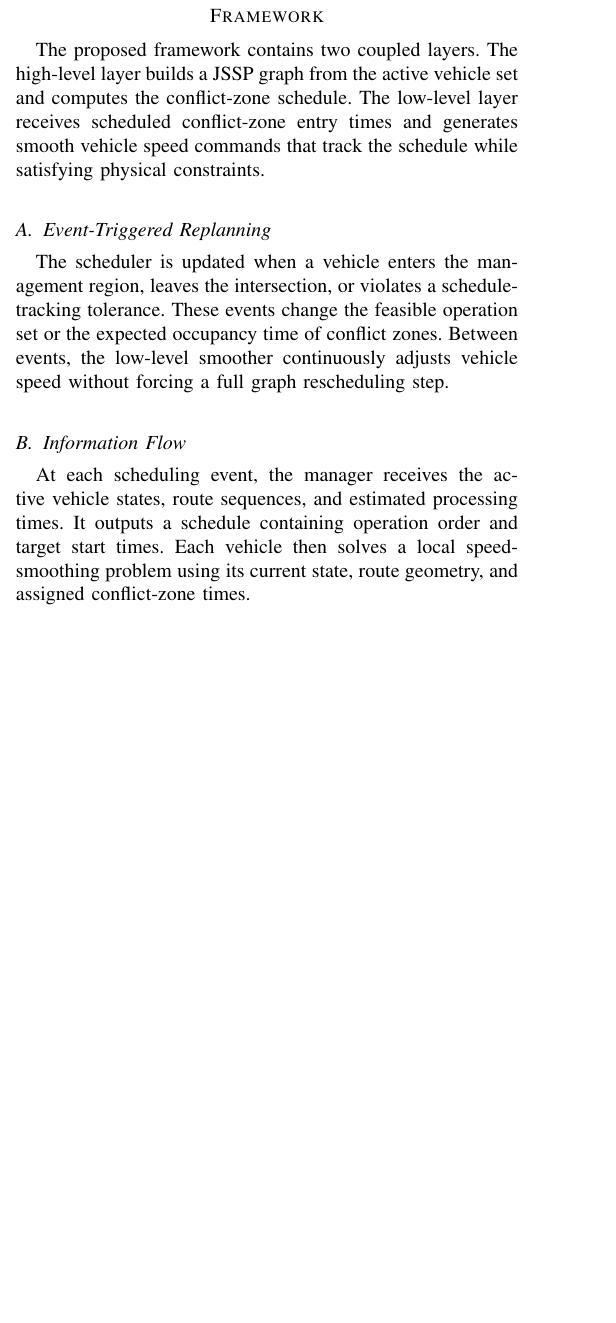
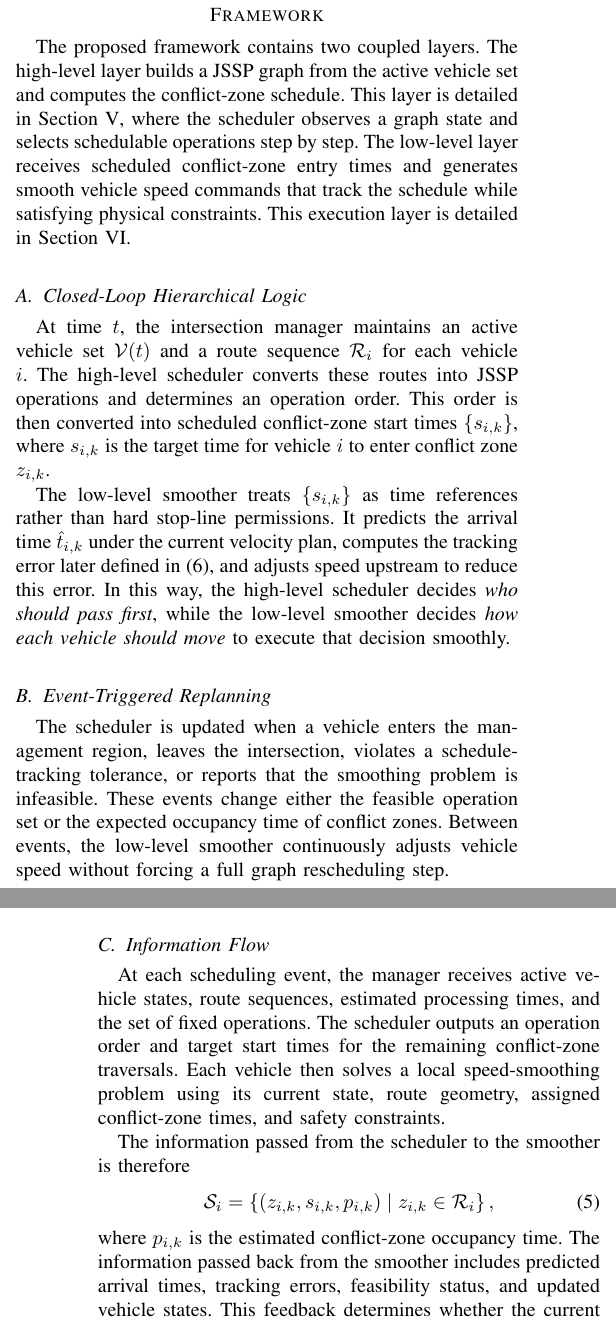
Before and after one commit to TravidP/JSSP-based-Intersection-Management-with-Trajectory-Smoother, a LaTeX paper (Hierarchical JSSP-Based Scheduling.tex, which reads sections/04_hierarchical_framework.tex): part of one column of page 2 of 4 before the commit and two parts of the columns of pages 2 and 3 of 5 after it, the two joined at a grey line, cut so that both start at the same text, the shorter picture padded with empty space. Compiled offline with pdfLaTeX.

Commit message:
update the template

```diff
--- a/sections/04_hierarchical_framework.tex
+++ b/sections/04_hierarchical_framework.tex
@@ -3,17 +3,33 @@
 % EN: This is the core architecture section. Make the reader understand how the scheduler and smoother exchange information.
 % CN: 这是文章核心框架部分，要让读者理解高层调度器和低层平滑控制器如何交互。
 
-The proposed framework contains two coupled layers. The high-level layer builds a JSSP graph from the active vehicle set and computes the conflict-zone schedule. The low-level layer receives scheduled conflict-zone entry times and generates smooth vehicle speed commands that track the schedule while satisfying physical constraints.
+The proposed framework contains two coupled layers. The high-level layer builds a JSSP graph from the active vehicle set and computes the conflict-zone schedule. This layer is detailed in Section~\ref{sec:rl_jssp_scheduler}, where the scheduler observes a graph state and selects schedulable operations step by step. The low-level layer receives scheduled conflict-zone entry times and generates smooth vehicle speed commands that track the schedule while satisfying physical constraints. This execution layer is detailed in Section~\ref{sec:trajectory_smoothing}.
+
+\subsection{Closed-Loop Hierarchical Logic}
+% EN: Explain the complete loop: active vehicle set, graph scheduling, scheduled times, smoothing, execution feedback, and possible replanning.
+% CN: 说明完整闭环：活跃车辆集合、图调度、调度时间、速度平滑、执行反馈，以及必要时重新调度。
+At time $t$, the intersection manager maintains an active vehicle set $\mathcal{V}(t)$ and a route sequence $\mathcal{R}_i$ for each vehicle $i$. The high-level scheduler converts these routes into JSSP operations and determines an operation order. This order is then converted into scheduled conflict-zone start times $\{s_{i,k}\}$, where $s_{i,k}$ is the target time for vehicle $i$ to enter conflict zone $z_{i,k}$.
+
+The low-level smoother treats $\{s_{i,k}\}$ as time references rather than hard stop-line permissions. It predicts the arrival time $\hat{t}_{i,k}$ under the current velocity plan, computes the tracking error later defined in \eqref{eq:tracking_error}, and adjusts speed upstream to reduce this error. In this way, the high-level scheduler decides \emph{who should pass first}, while the low-level smoother decides \emph{how each vehicle should move} to execute that decision smoothly.
 
 \subsection{Event-Triggered Replanning}
 % EN: Explain when the graph is rebuilt and why event-triggered updates are cheaper than continuous global replanning.
 % CN: 说明什么时候重建图，以及事件触发更新为什么比连续全局重规划更高效。
-The scheduler is updated when a vehicle enters the management region, leaves the intersection, or violates a schedule-tracking tolerance. These events change the feasible operation set or the expected occupancy time of conflict zones. Between events, the low-level smoother continuously adjusts vehicle speed without forcing a full graph rescheduling step.
+The scheduler is updated when a vehicle enters the management region, leaves the intersection, violates a schedule-tracking tolerance, or reports that the smoothing problem is infeasible. These events change either the feasible operation set or the expected occupancy time of conflict zones. Between events, the low-level smoother continuously adjusts vehicle speed without forcing a full graph rescheduling step.
+
+To keep the closed loop physically consistent, operations that have already started or finished are treated as fixed commitments during replanning. Only unscheduled or not-yet-executed operations are reconsidered by the high-level scheduler. This prevents the replanner from changing a decision that a vehicle has already begun to execute.
 
 \subsection{Information Flow}
 % EN: Describe inputs and outputs of each layer. This can later become a system diagram.
 % CN: 写清楚每一层的输入输出，后续可以画成系统框图。
-At each scheduling event, the manager receives the active vehicle states, route sequences, and estimated processing times. It outputs a schedule containing operation order and target start times. Each vehicle then solves a local speed-smoothing problem using its current state, route geometry, and assigned conflict-zone times.
+At each scheduling event, the manager receives active vehicle states, route sequences, estimated processing times, and the set of fixed operations. The scheduler outputs an operation order and target start times for the remaining conflict-zone traversals. Each vehicle then solves a local speed-smoothing problem using its current state, route geometry, assigned conflict-zone times, and safety constraints.
+
+The information passed from the scheduler to the smoother is therefore
+\begin{equation}
+  \mathcal{S}_i = \left\{(z_{i,k}, s_{i,k}, p_{i,k}) \mid z_{i,k} \in \mathcal{R}_i \right\},
+  \label{eq:scheduler_smoother_interface}
+\end{equation}
+where $p_{i,k}$ is the estimated conflict-zone occupancy time. The information passed back from the smoother includes predicted arrival times, tracking errors, feasibility status, and updated vehicle states. This feedback determines whether the current schedule remains executable or a new scheduling event should be triggered.
 
 \begin{figure}[!t]
 \centering
```
Also changed, not shown: sections/04_hierarchical_framework.tex (15 more changed lines), 1 other file.
